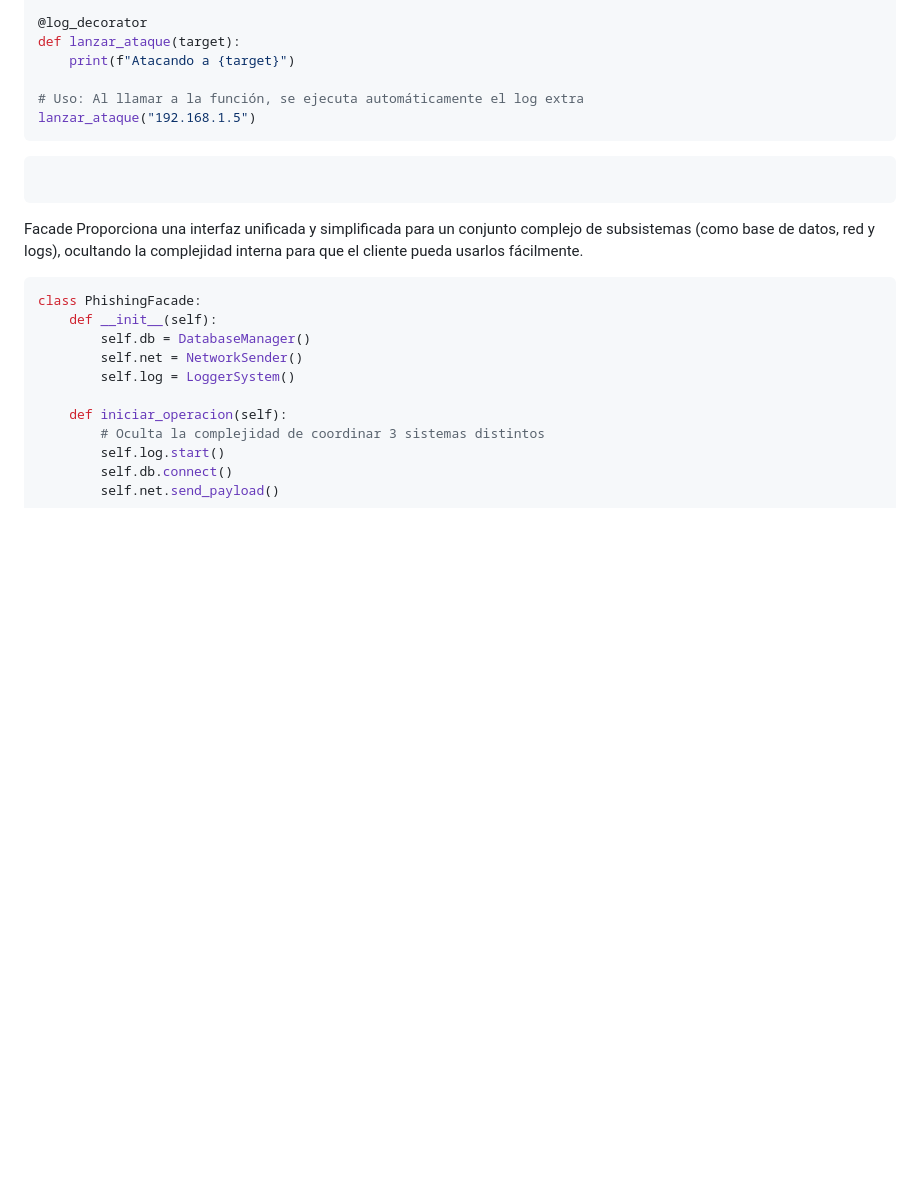
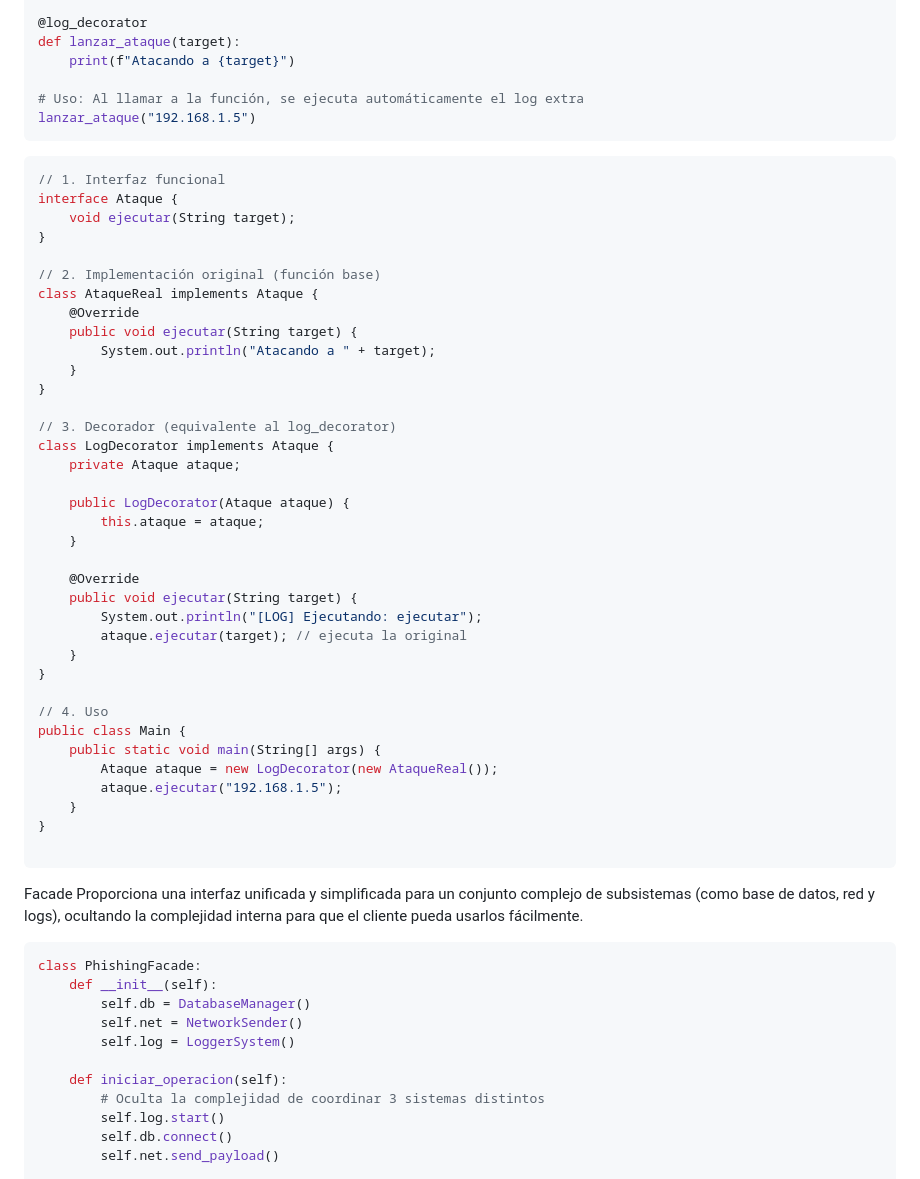
Before and after one commit to patrick-ortiz/phishvalidator, a Markdown page: README.md, the part around one of its changes. Rendered like a GitHub page; blank space fills up the shorter version.

````diff
--- a/README.md
+++ b/README.md
@@ -371,6 +371,41 @@ def lanzar_ataque(target):
 lanzar_ataque("192.168.1.5")
 ```
 ```java
+// 1. Interfaz funcional
+interface Ataque {
+    void ejecutar(String target);
+}
+
+// 2. Implementación original (función base)
+class AtaqueReal implements Ataque {
+    @Override
+    public void ejecutar(String target) {
+        System.out.println("Atacando a " + target);
+    }
+}
+
+// 3. Decorador (equivalente al log_decorator)
+class LogDecorator implements Ataque {
+    private Ataque ataque;
+
+    public LogDecorator(Ataque ataque) {
+        this.ataque = ataque;
+    }
+
+    @Override
+    public void ejecutar(String target) {
+        System.out.println("[LOG] Ejecutando: ejecutar");
+        ataque.ejecutar(target); // ejecuta la original
+    }
+}
+
+// 4. Uso
+public class Main {
+    public static void main(String[] args) {
+        Ataque ataque = new LogDecorator(new AtaqueReal());
+        ataque.ejecutar("192.168.1.5");
+    }
+}
 
 ```
 Facade
````
Also changed, not shown: other parts of README.md (+128 -0 lines).
